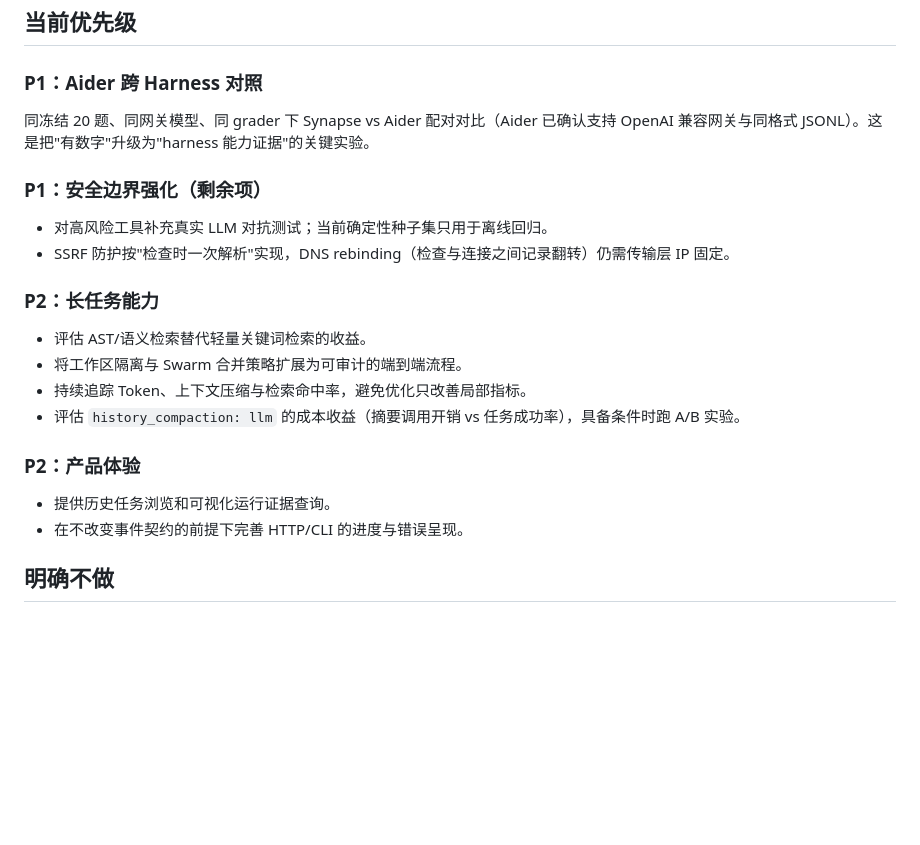
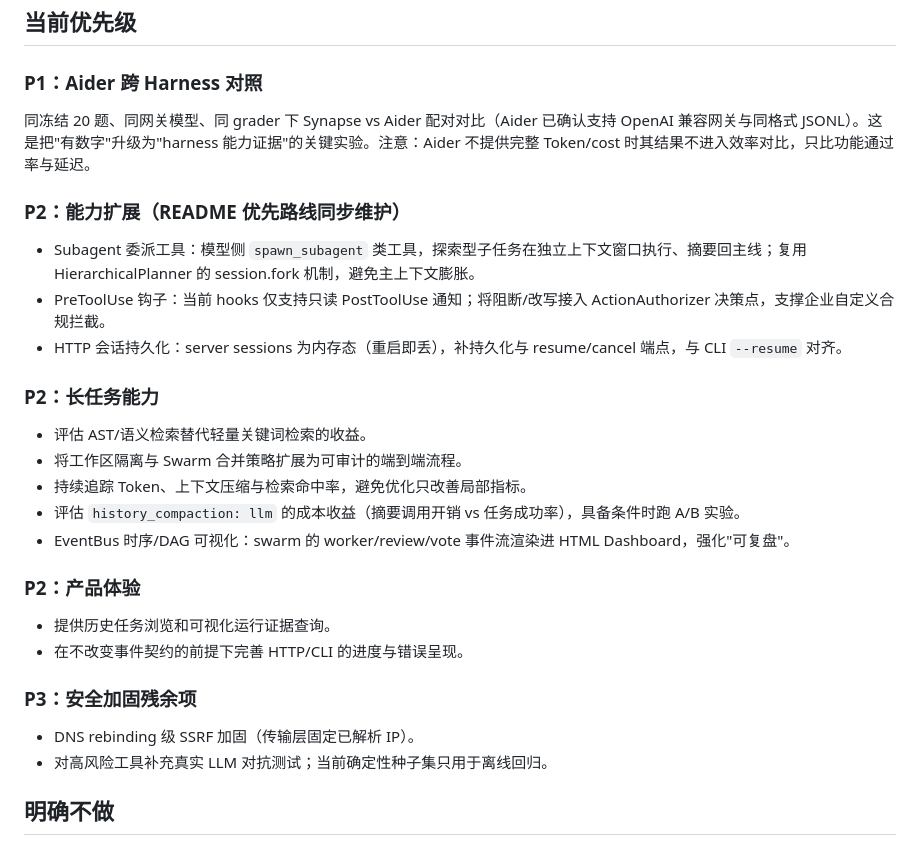
Before and after one commit to JRW923/Synapse, a Markdown page: docs/开发/待办与路线图.md, the part around the change. Rendered like a GitHub page; blank space fills up the shorter version.

```diff
--- a/docs/开发/待办与路线图.md
+++ b/docs/开发/待办与路线图.md
@@ -13,12 +13,13 @@
 
 ### P1：Aider 跨 Harness 对照
 
-同冻结 20 题、同网关模型、同 grader 下 Synapse vs Aider 配对对比（Aider 已确认支持 OpenAI 兼容网关与同格式 JSONL）。这是把"有数字"升级为"harness 能力证据"的关键实验。
+同冻结 20 题、同网关模型、同 grader 下 Synapse vs Aider 配对对比（Aider 已确认支持 OpenAI 兼容网关与同格式 JSONL）。这是把"有数字"升级为"harness 能力证据"的关键实验。注意：Aider 不提供完整 Token/cost 时其结果不进入效率对比，只比功能通过率与延迟。
 
-### P1：安全边界强化（剩余项）
+### P2：能力扩展（README 优先路线同步维护）
 
-- 对高风险工具补充真实 LLM 对抗测试；当前确定性种子集只用于离线回归。
-- SSRF 防护按"检查时一次解析"实现，DNS rebinding（检查与连接之间记录翻转）仍需传输层 IP 固定。
+- Subagent 委派工具：模型侧 `spawn_subagent` 类工具，探索型子任务在独立上下文窗口执行、摘要回主线；复用 HierarchicalPlanner 的 session.fork 机制，避免主上下文膨胀。
+- PreToolUse 钩子：当前 hooks 仅支持只读 PostToolUse 通知；将阻断/改写接入 ActionAuthorizer 决策点，支撑企业自定义合规拦截。
+- HTTP 会话持久化：server sessions 为内存态（重启即丢），补持久化与 resume/cancel 端点，与 CLI `--resume` 对齐。
 
 ### P2：长任务能力
 
@@ -26,11 +27,17 @@
 - 将工作区隔离与 Swarm 合并策略扩展为可审计的端到端流程。
 - 持续追踪 Token、上下文压缩与检索命中率，避免优化只改善局部指标。
 - 评估 `history_compaction: llm` 的成本收益（摘要调用开销 vs 任务成功率），具备条件时跑 A/B 实验。
+- EventBus 时序/DAG 可视化：swarm 的 worker/review/vote 事件流渲染进 HTML Dashboard，强化"可复盘"。
 
 ### P2：产品体验
 
 - 提供历史任务浏览和可视化运行证据查询。
 - 在不改变事件契约的前提下完善 HTTP/CLI 的进度与错误呈现。
+
+### P3：安全加固残余项
+
+- DNS rebinding 级 SSRF 加固（传输层固定已解析 IP）。
+- 对高风险工具补充真实 LLM 对抗测试；当前确定性种子集只用于离线回归。
 
 ## 明确不做
 
```
Also changed, not shown: README.md (+10 -1 lines), README_en.md (+10 -1 lines).
